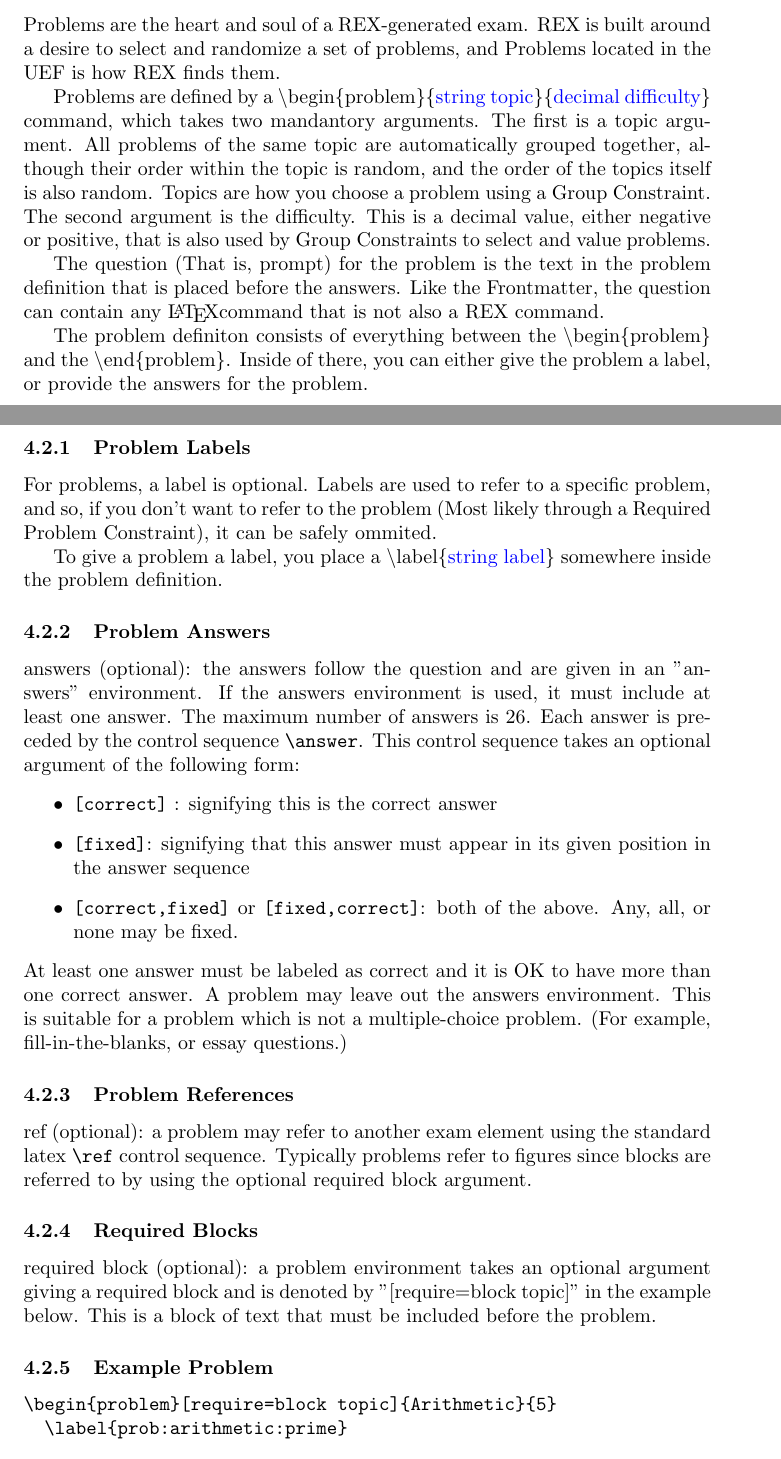
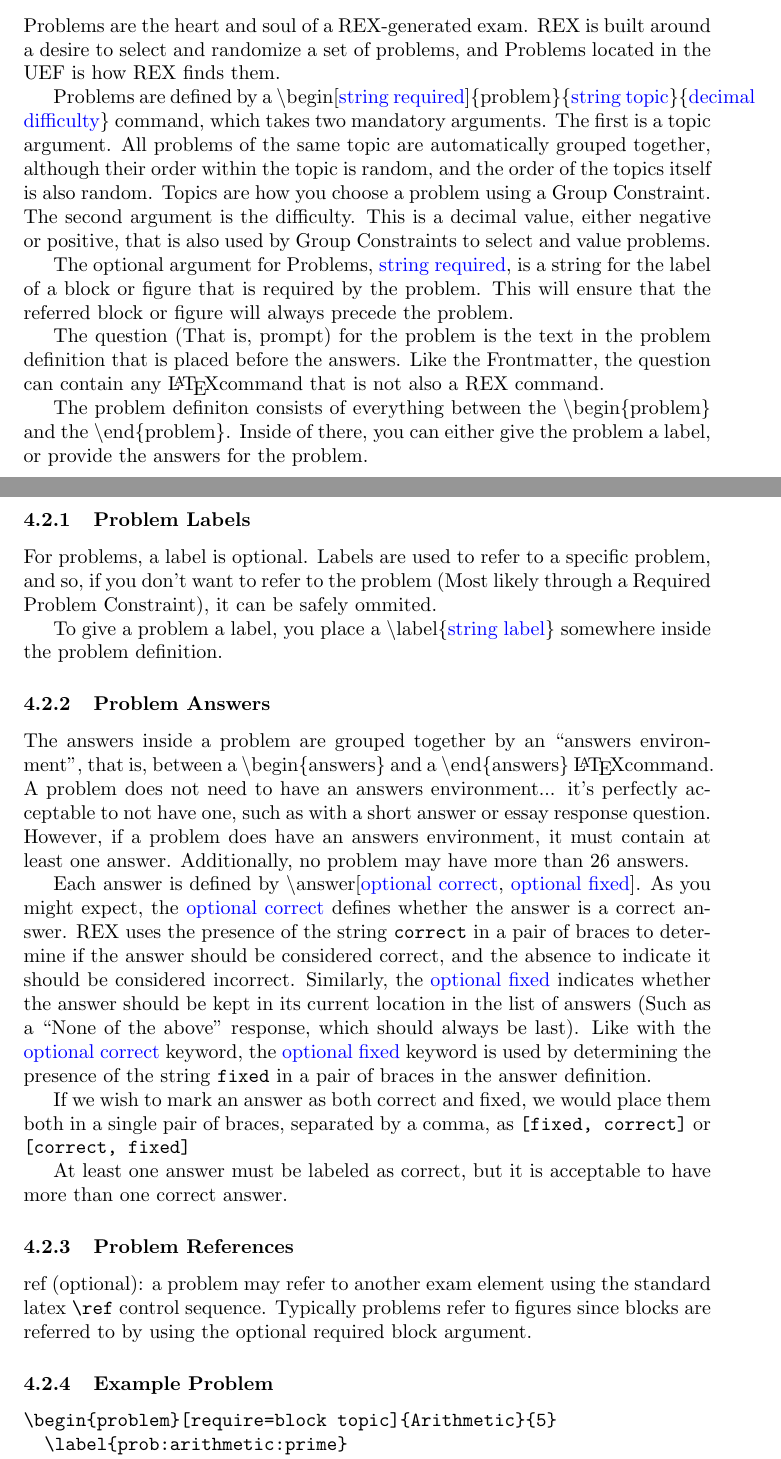
Before and after one commit to rodhart/rex, a LaTeX paper (usersmanual/UsersManual.tex): two parts of pages 4 and 5 of 24, joined at a grey line, cut so that both start at the same text. Compiled offline with pdfLaTeX.

Commit message:
UsersManual.tex: Further edits to the Problem section.

```diff
--- a/usersmanual/UsersManual.tex
+++ b/usersmanual/UsersManual.tex
@@ -93,7 +93,9 @@
 \subsection{Problems}
 Problems are the heart and soul of a REX-generated exam. REX is built around a desire to select and randomize a set of problems, and Problems located in the UEF is how REX finds them.
 
-Problems are defined by a \textbackslash{begin}\{problem\}\{\textcolor{blue}{string topic}\}\{\textcolor{blue}{decimal difficulty}\} command, which takes two mandantory arguments. The first is a topic argument. All problems of the same topic are automatically grouped together, although their order within the topic is random, and the order of the topics itself is also random. Topics are how you choose a problem using a \hyperref[GroupConstraints]{Group Constraint}. The second argument is the difficulty. This is a decimal value, either negative or positive, that is also used by Group Constraints to select and value problems.
+Problems are defined by a \textbackslash{begin}[\textcolor{blue}{string required}]\{problem\}\{\textcolor{blue}{string topic}\}\{\textcolor{blue}{decimal difficulty}\} command, which takes two mandatory arguments. The first is a topic argument. All problems of the same topic are automatically grouped together, although their order within the topic is random, and the order of the topics itself is also random. Topics are how you choose a problem using a \hyperref[GroupConstraints]{Group Constraint}. The second argument is the difficulty. This is a decimal value, either negative or positive, that is also used by Group Constraints to select and value problems.
+
+The optional argument for Problems, \textcolor{blue}{string required}, is a string for the label of a block or figure that is required by the problem. This will ensure that the referred block or figure will always precede the problem.
 
 The question (That is, prompt) for the problem is the text in the problem definition that is placed before the answers. Like the Frontmatter, the question can contain any \LaTeX command that is not also a REX command.
 
@@ -105,23 +107,17 @@
 To give a problem a label, you place a \textbackslash{label}\{\textcolor{blue}{string label}\} somewhere inside the problem definition.
 
 \subsubsection{Problem Answers}
-%TODO
-answers (optional): the answers follow the question and are given in an "answers" environment. If the answers environment is used, it must include at least one answer. The maximum number of answers is 26. Each answer is preceded by the control sequence \verb|\answer|. This control sequence takes an optional argument of the following form:
-\begin{itemize}
-\item \verb|[correct]| : signifying this is the correct answer
-\item \verb|[fixed]|: signifying that this answer must appear in its given position in the answer sequence
-\item \verb|[correct,fixed]| or \verb|[fixed,correct]|: both of the above. Any, all, or none may be fixed.
-\end{itemize}
-At least one answer must be labeled as correct and it is OK to have more than one correct answer.
-A problem may leave out the answers environment. This is suitable for a problem which is not a multiple-choice problem. (For example, fill-in-the-blanks, or essay questions.)
+The answers inside a problem are grouped together by an ``answers environment'', that is, between a \textbackslash{begin}\{answers\} and a \textbackslash{end}\{answers\} \LaTeX command. A problem does not need to have an answers environment... it's perfectly acceptable to not have one, such as with a short answer or essay response question. However, if a problem does have an answers environment, it must contain at least one answer. Additionally, no problem may have more than 26 answers.
+
+Each answer is defined by \textbackslash{answer}[\textcolor{blue}{optional correct}, \textcolor{blue}{optional fixed}]. As you might expect, the \textcolor{blue}{optional correct} defines whether the answer is a correct answer. REX uses the presence of the string \texttt{correct} in a pair of braces to determine if the answer should be considered correct, and the absence to indicate it should be considered incorrect. Similarly, the \textcolor{blue}{optional fixed} indicates whether the answer should be kept in its current location in the list of answers (Such as a ``None of the above'' response, which should always be last). Like with the \textcolor{blue}{optional correct} keyword, the \textcolor{blue}{optional fixed} keyword is used by determining the presence of the string \texttt{fixed} in a pair of braces in the answer definition.
+
+If we wish to mark an answer as both correct and fixed, we would place them both in a single pair of braces, separated by a comma, as \texttt{[fixed, correct]} or \texttt{[correct, fixed]}
+
+At least one answer must be labeled as correct, but it is acceptable to have more than one correct answer.
 
 \subsubsection{Problem References}
 %TODO
 ref (optional): a problem may refer to another exam element using the standard latex \verb|\ref| control sequence. Typically problems refer to figures since blocks are referred to by using the optional required block argument.
-
-\subsubsection{Required Blocks}
-%TODO
-required block (optional): a problem environment takes an optional argument giving a required block and is denoted by "[require=block topic]" in the example below. This is a block of text that must be included before the problem.
 
 \subsubsection{Example Problem}
 \begin{verbatim}
@@ -131,7 +127,7 @@
   \ref{fig:figure topic}
   \begin{answers}
     \answer[correct] $2^{-1}$
-    \answer[correct] $2^0$
+    \answer[correct, fixed] $2^0$
     \answer $2^1$
     \answer $3^1$
     \answer[fixed] none of the above
```
